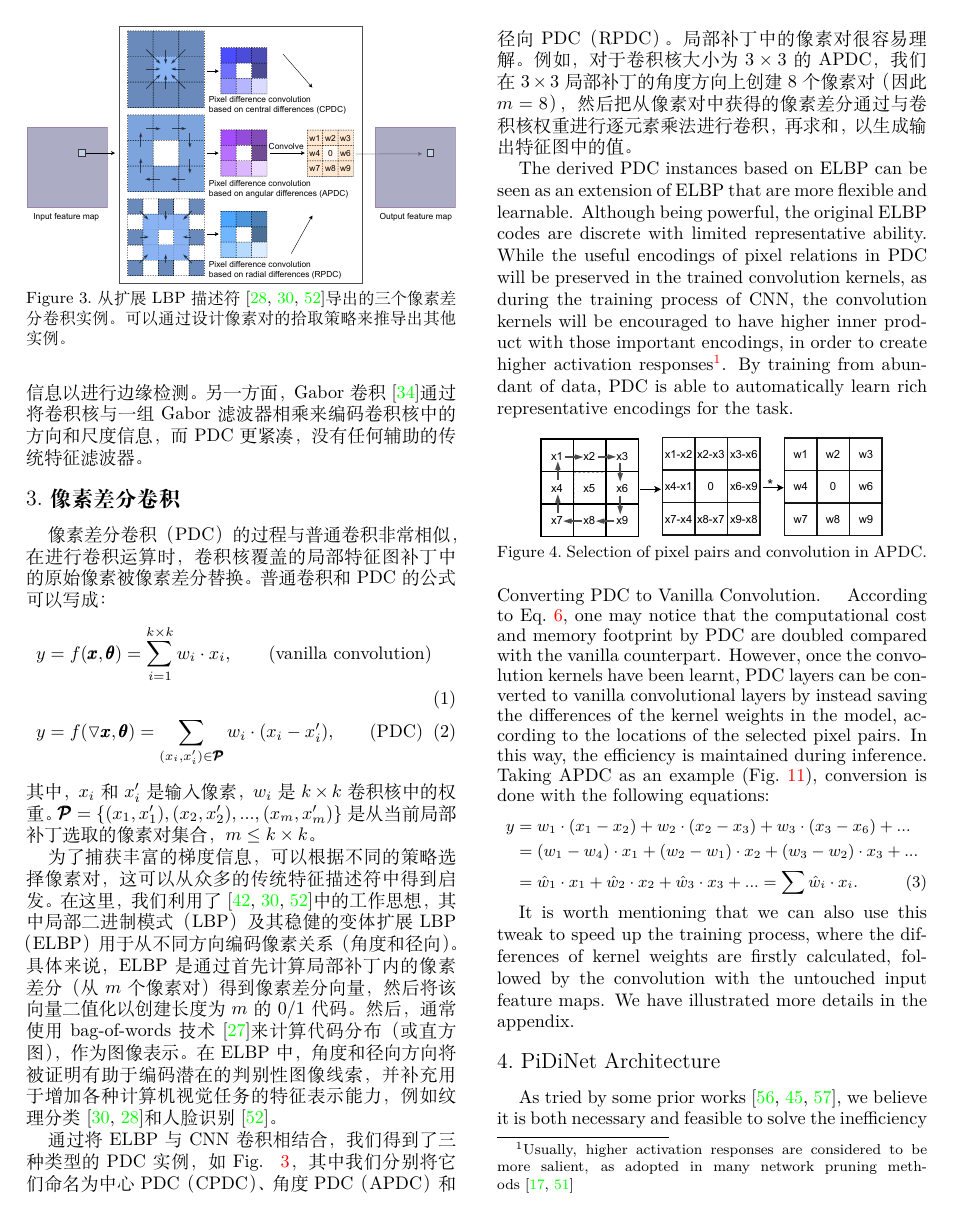
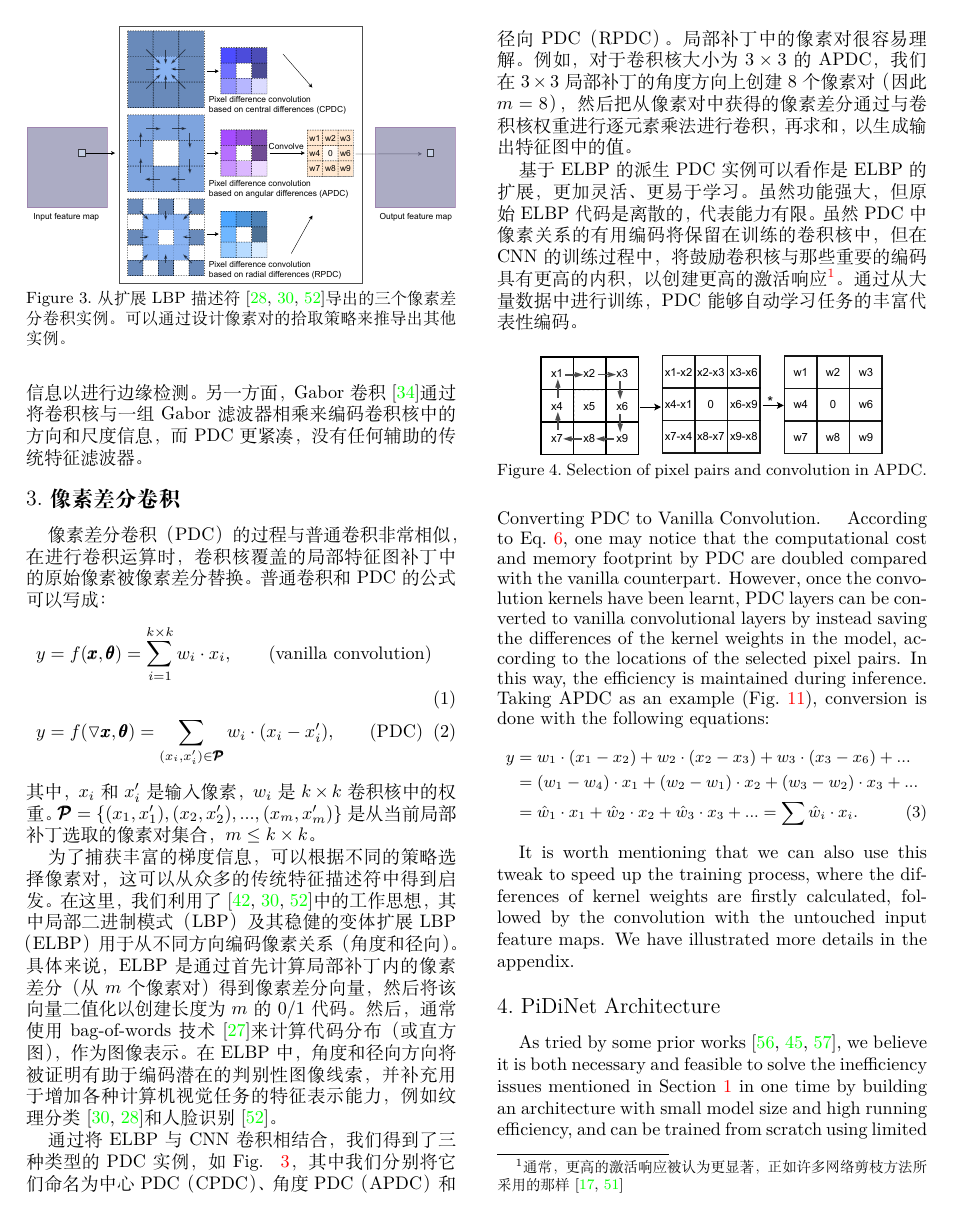
Before and after one commit to geekmagic/translated_essay_pidinet, a LaTeX paper (2108.07009.cn.latex/main.tex): page 3 of 15. Compiled offline with XeLaTeX.

Commit message:
段落翻译

```diff
--- a/2108.07009.cn.latex/main.tex
+++ b/2108.07009.cn.latex/main.tex
@@ -189,7 +189,8 @@ ODS \emph{F-measure} & 0.788 & 0.806 & 0.820 & 0.807 & 0.787 \\
 % By integrating ELBP with CNN convolution, we derive three types of PDC instances as shown in Fig.~\ref{fig:pdc}, in which we name them as central PDC (CPDC), angular PDC (APDC) and radial PDC (RPDC) respectively. The pixel pairs in the local patch is easy to understand. For example, for the APDC with kernel size $3\times 3$, we create 8 pairs in the angular direction in the $3\times 3$ local patch (thus $m=8$), then the pixel differences obtained from the pairs are convolved with the kernel by doing an element-wise multiplication with the kernel weights, followed by a summation, to generate the value in the output feature map.
 通过将ELBP与CNN卷积相结合，我们得到了三种类型的PDC实例，如Fig. ~\ref{fig:pdc}，其中我们分别将它们命名为中心PDC（CPDC）、角度PDC（APDC）和径向PDC（RPDC）。局部补丁中的像素对很容易理解。例如，对于卷积核大小为$ 3 \times 3 $的APDC，我们在$ 3\times 3 $局部补丁的角度方向上创建8个像素对（因此$ m = 8 $），然后把从像素对中获得的像素差分通过与卷积核权重进行逐元素乘法进行卷积，再求和，以生成输出特征图中的值。
 
-The derived PDC instances based on ELBP can be seen as an extension of ELBP that are more flexible and learnable. Although being powerful, the original ELBP codes are discrete with limited representative ability. While the useful encodings of pixel relations in PDC will be preserved in the trained convolution kernels, as during the training process of CNN, the convolution kernels will be encouraged to have higher inner product with those important encodings, in order to create higher activation responses\footnote{Usually, higher activation responses are considered to be more salient, as adopted in many network pruning methods~\cite{han2015deepcompression,su2020dynamic}}. By training from abundant of data, PDC is able to automatically learn rich representative encodings for the task.
+% The derived PDC instances based on ELBP can be seen as an extension of ELBP that are more flexible and learnable. Although being powerful, the original ELBP codes are discrete with limited representative ability. While the useful encodings of pixel relations in PDC will be preserved in the trained convolution kernels, as during the training process of CNN, the convolution kernels will be encouraged to have higher inner product with those important encodings, in order to create higher activation responses\footnote{Usually, higher activation responses are considered to be more salient, as adopted in many network pruning methods~\cite{han2015deepcompression,su2020dynamic}}. By training from abundant of data, PDC is able to automatically learn rich representative encodings for the task.
+基于ELBP的派生PDC实例可以看作是ELBP的扩展，更加灵活、更易于学习。虽然功能强大，但原始ELBP代码是离散的，代表能力有限。虽然PDC中像素关系的有用编码将保留在训练的卷积核中，但在CNN的训练过程中，将鼓励卷积核与那些重要的编码具有更高的内积，以创建更高的激活响应\footnote{通常，更高的激活响应被认为更显著，正如许多网络剪枝方法所采用的那样~\cite{han2015deepcompression, su2020dynamic}}。通过从大量数据中进行训练，PDC能够自动学习任务的丰富代表性编码。
 
 \begin{figure}[h]
     \centering
```
